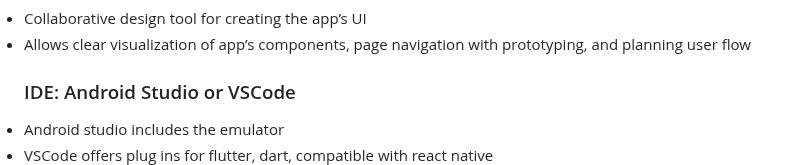
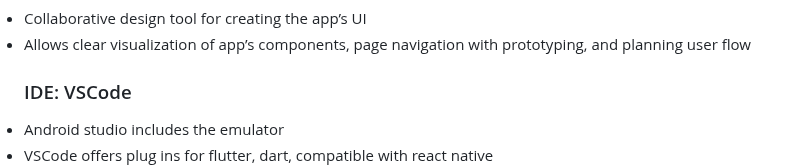
Before and after one commit to Nsujatno/Intellect-Ink, a Markdown page: README.md, the part around one of its changes. GitHub-like rendering.

```diff
--- a/README.md
+++ b/README.md
@@ -63,6 +63,6 @@
  <li>Collaborative design tool for creating the app’s UI</li>
  <li>Allows clear visualization of app’s components, page navigation with prototyping, and planning user flow</li>
 
- <h3>IDE: Android Studio or VSCode</h3>
+ <h3>IDE: VSCode</h3>
  <li>Android studio includes the emulator</li>
  <li>VSCode offers plug ins for flutter, dart, compatible with react native</li>
```
Also changed, not shown: other parts of README.md (+2 -0 lines).
